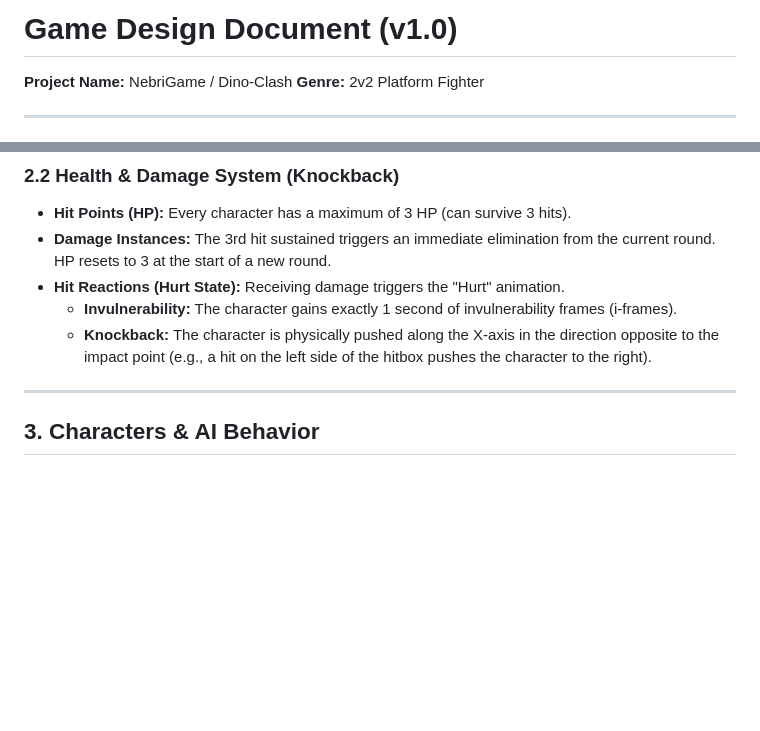
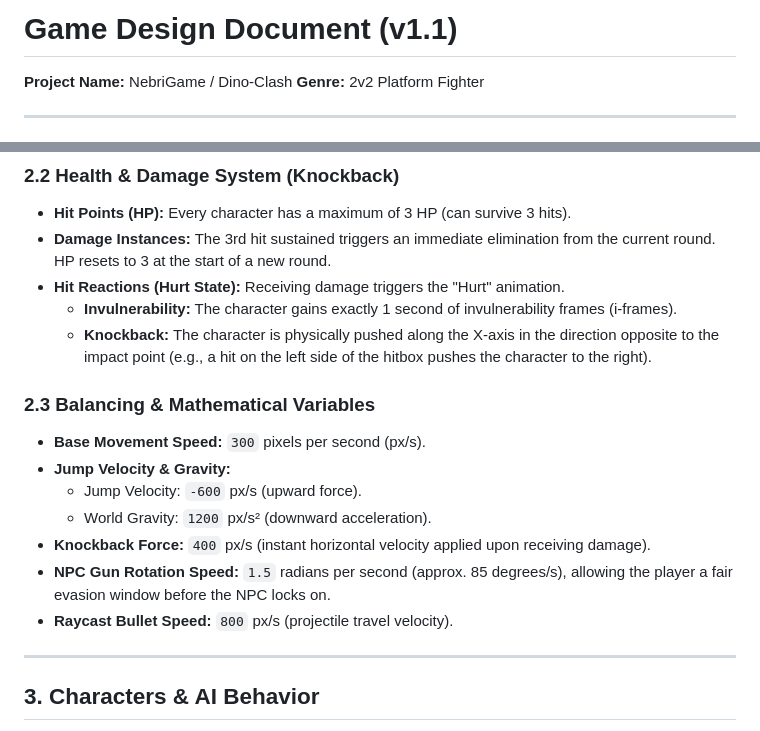
Before and after one commit to Dino-Clash/Dino-Clash, a Markdown page: docs/GDD.md, 2 parts joined by grey strips. Rendered like a GitHub page; blank space fills up the shorter version.

Commit message:
docs: update GDD to v1.1 with balanced numerical variables and math formulas

```diff
--- a/docs/GDD.md
+++ b/docs/GDD.md
@@ -1,4 +1,4 @@
-# Game Design Document (v1.0)
+# Game Design Document (v1.1)
 **Project Name:** NebriGame / Dino-Clash
 **Genre:** 2v2 Platform Fighter
 
@@ -35,6 +35,15 @@ NebriGame is a fast-paced, 2v2 team-based platform fighting game featuring dinos
 - **Hit Reactions (Hurt State):** Receiving damage triggers the "Hurt" animation.
   - **Invulnerability:** The character gains exactly 1 second of invulnerability frames (i-frames).
   - **Knockback:** The character is physically pushed along the X-axis in the direction opposite to the impact point (e.g., a hit on the left side of the hitbox pushes the character to the right).
+
+### 2.3 Balancing & Mathematical Variables
+- **Base Movement Speed:** `300` pixels per second (px/s).
+- **Jump Velocity & Gravity:**
+  - Jump Velocity: `-600` px/s (upward force).
+  - World Gravity: `1200` px/s² (downward acceleration).
+- **Knockback Force:** `400` px/s (instant horizontal velocity applied upon receiving damage).
+- **NPC Gun Rotation Speed:** `1.5` radians per second (approx. 85 degrees/s), allowing the player a fair evasion window before the NPC locks on.
+- **Raycast Bullet Speed:** `800` px/s (projectile travel velocity).
 
 ---
 
```
Also changed, not shown: docs/PROMPTS_LOG.md (added, +5 -0 lines).
